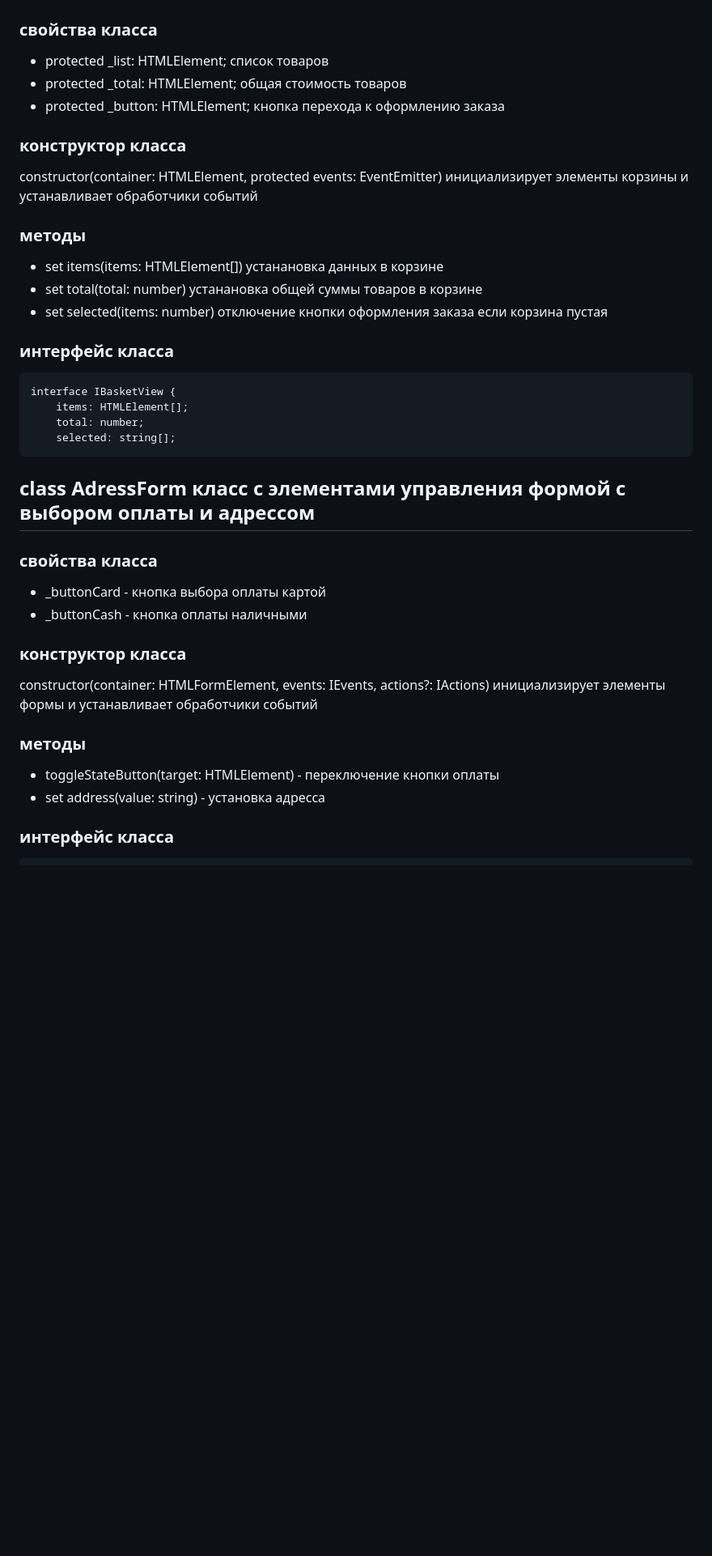
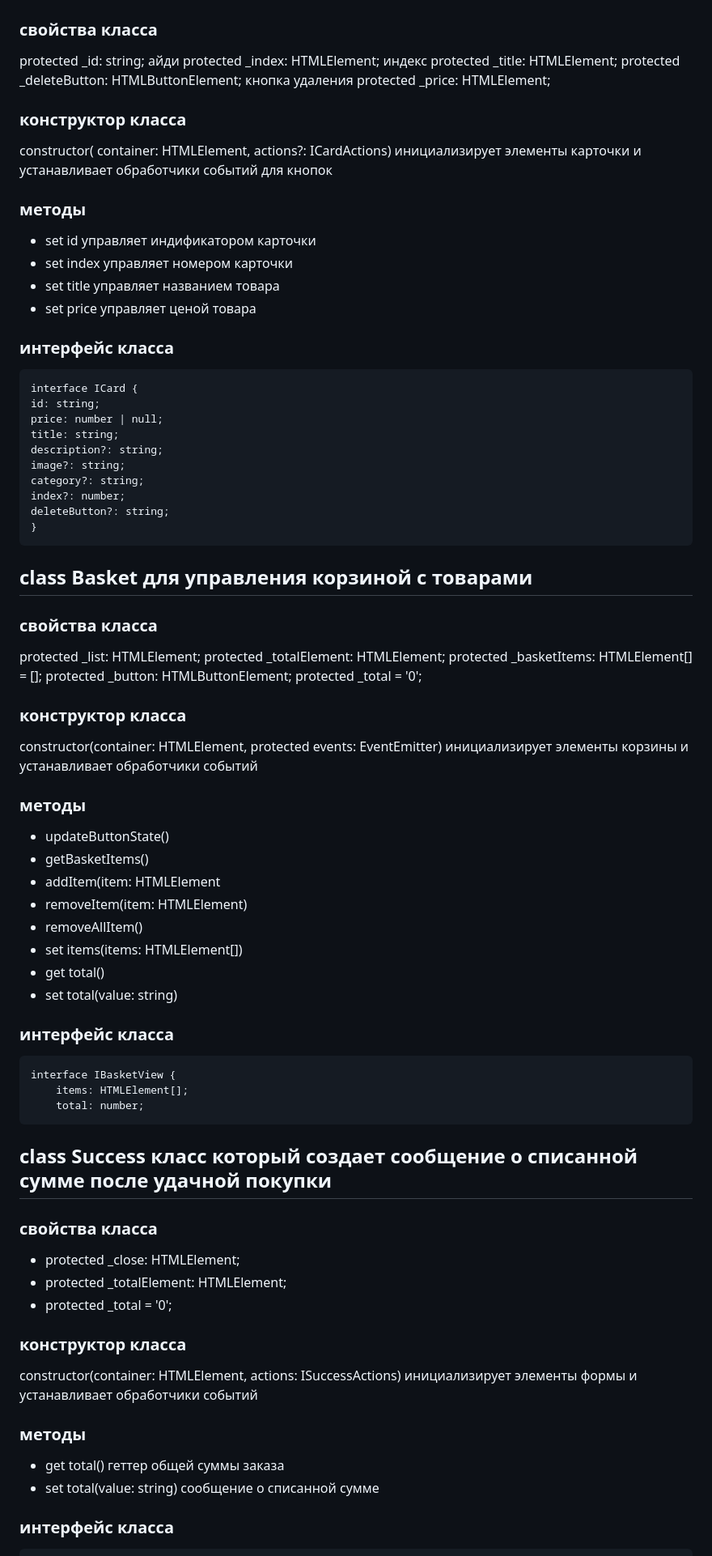
Before and after one commit to EvgenyaTokareva/web-larek-frontend, a Markdown page: README.md, the part around the change printed below. Shown: that part at 81% size. Rendered like a GitHub page; blank space fills up the shorter version.

````diff
--- a/README.md
+++ b/README.md
@@ -245,30 +242,66 @@ category: string; категория товара
 ### свойства класса
-- protected _list: HTMLElement; список товаров
-- protected _total: HTMLElement; общая стоимость товаров
-- protected _button: HTMLElement; кнопка перехода к оформлению заказа
+protected _id: string; айди
+protected _index: HTMLElement; индекс
+protected _title: HTMLElement;
+protected _deleteButton: HTMLButtonElement; кнопка удаления
+protected _price: HTMLElement;
+
+### конструктор класса
+constructor( container: HTMLElement, actions?: ICardActions) инициализирует элементы карточки и устанавливает обработчики событий для кнопок
+### методы
+- set id управляет индификатором карточки
+- set index управляет номером карточки
+- set title управляет названием товара
+- set price управляет ценой товара
+### интерфейс класса
+```
+interface ICard {
+id: string;
+price: number | null;
+title: string;
+description?: string;
+image?: string;
+category?: string;
+index?: number;
+deleteButton?: string;
+}
+```
+## class Basket для управления корзиной с товарами
+### свойства класса
+protected _list: HTMLElement;
+protected _totalElement: HTMLElement;
+protected _basketItems: HTMLElement[] = [];
+protected _button: HTMLButtonElement;
+protected _total = '0';
 ### конструктор класса
 constructor(container: HTMLElement, protected events: EventEmitter) инициализирует элементы корзины  и устанавливает обработчики событий
 ### методы
-- set items(items: HTMLElement[]) устанановка данных в корзине
-- set total(total: number) устанановка общей суммы товаров в корзине
-- set selected(items: number) отключение кнопки оформления заказа если корзина пустая
+- updateButtonState()
+- getBasketItems()
+- addItem(item: HTMLElement
+- removeItem(item: HTMLElement)
+- removeAllItem()
+- set items(items: HTMLElement[])
+- get total()
+- set total(value: string)
+
 ### интерфейс класса
 ```
 interface IBasketView {
     items: HTMLElement[];
     total: number;
-    selected: string[];
 ```
 
-## class AdressForm класс с элементами управления формой с выбором оплаты и адрессом
+## class Success класс который создает сообщение о списанной сумме после удачной покупки
 ### свойства класса
-- _buttonCard - кнопка выбора оплаты картой
-- _buttonCash - кнопка оплаты наличными
+- protected _close: HTMLElement;
+- protected _totalElement: HTMLElement;
+- protected _total = '0';
 ### конструктор класса
-constructor(container: HTMLFormElement, events: IEvents, actions?: IActions) инициализирует элементы формы  и устанавливает обработчики событий
+ constructor(container: HTMLElement, actions: ISuccessActions) инициализирует элементы формы  и устанавливает обработчики событий
 ### методы
-- toggleStateButton(target: HTMLElement) - переключение кнопки оплаты
-- set address(value: string) - установка адресса
+- get total() геттер общей суммы заказа
+- set total(value: string)  сообщение о списанной сумме
 ### интерфейс класса
 ```
 interface interface IAdressForm {
````
Also changed, not shown: other parts of README.md (+143 -144 lines).
